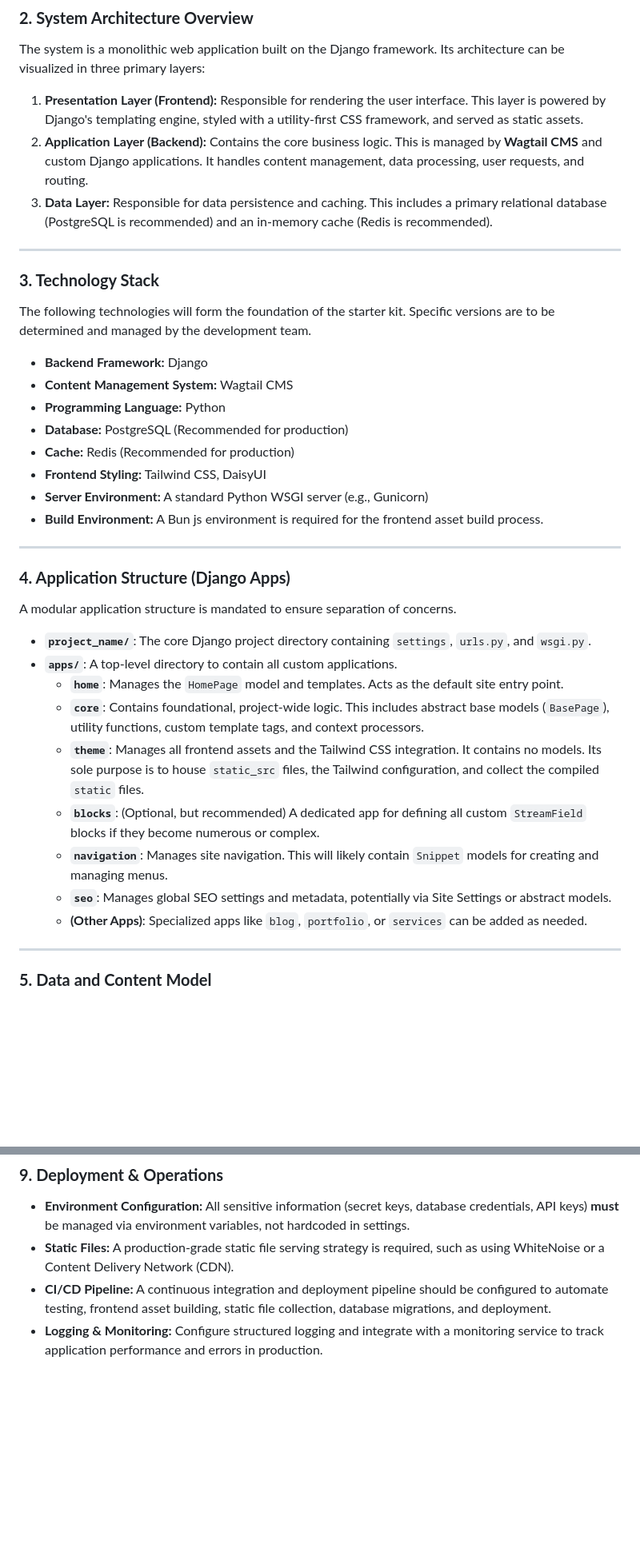
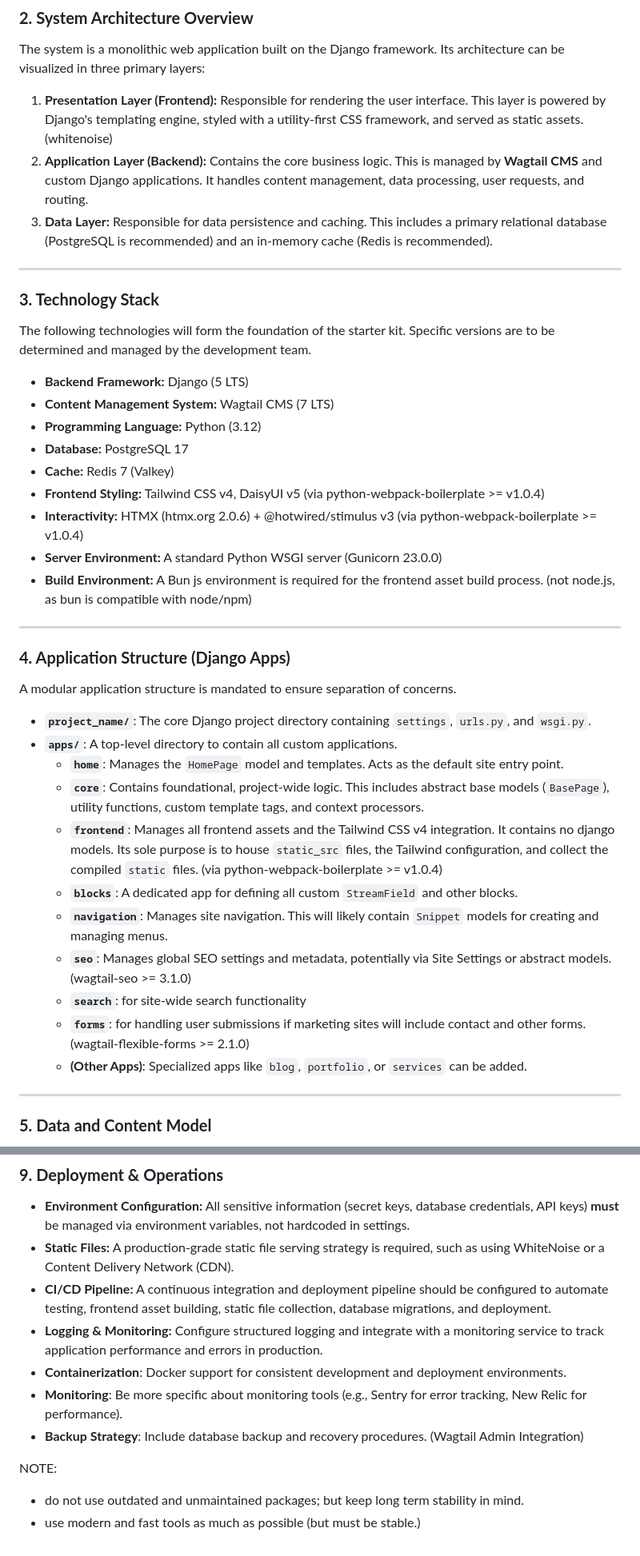
Before and after one commit to junoxlabs/wagtail-starter-kit, a Markdown page: BRIEF.md, 2 parts joined by grey strips. Shown: that part at 80% size. Rendered like a GitHub page; blank space fills up the shorter version.

Commit message:
chore: improvements

```diff
--- a/BRIEF.md
+++ b/BRIEF.md
@@ -26,7 +26,7 @@ The design of this system is guided by the following core principles:
 
 The system is a monolithic web application built on the Django framework. Its architecture can be visualized in three primary layers:
 
-1.  **Presentation Layer (Frontend):** Responsible for rendering the user interface. This layer is powered by Django's templating engine, styled with a utility-first CSS framework, and served as static assets.
+1.  **Presentation Layer (Frontend):** Responsible for rendering the user interface. This layer is powered by Django's templating engine, styled with a utility-first CSS framework, and served as static assets. (whitenoise)
 2.  **Application Layer (Backend):** Contains the core business logic. This is managed by **Wagtail CMS** and custom Django applications. It handles content management, data processing, user requests, and routing.
 3.  **Data Layer:** Responsible for data persistence and caching. This includes a primary relational database (PostgreSQL is recommended) and an in-memory cache (Redis is recommended).
 
@@ -36,14 +36,15 @@ The system is a monolithic web application built on the Django framework. Its ar
 
 The following technologies will form the foundation of the starter kit. Specific versions are to be determined and managed by the development team.
 
-- **Backend Framework:** Django
-- **Content Management System:** Wagtail CMS
-- **Programming Language:** Python
-- **Database:** PostgreSQL (Recommended for production)
-- **Cache:** Redis (Recommended for production)
-- **Frontend Styling:** Tailwind CSS, DaisyUI
-- **Server Environment:** A standard Python WSGI server (e.g., Gunicorn)
-- **Build Environment:** A Bun js environment is required for the frontend asset build process.
+- **Backend Framework:** Django (5 LTS)
+- **Content Management System:** Wagtail CMS (7 LTS)
+- **Programming Language:** Python (3.12)
+- **Database:** PostgreSQL 17
+- **Cache:** Redis 7 (Valkey)
+- **Frontend Styling:** Tailwind CSS v4, DaisyUI v5 (via python-webpack-boilerplate >= v1.0.4)
+- **Interactivity:** HTMX (htmx.org 2.0.6) + @hotwired/stimulus v3 (via python-webpack-boilerplate >= v1.0.4)
+- **Server Environment:** A standard Python WSGI server (Gunicorn 23.0.0)
+- **Build Environment:** A Bun js environment is required for the frontend asset build process. (not node.js, as bun is compatible with node/npm)
 
 ---
 
@@ -55,11 +56,13 @@ A modular application structure is mandated to ensure separation of concerns.
 - **`apps/`**: A top-level directory to contain all custom applications.
   - **`home`**: Manages the `HomePage` model and templates. Acts as the default site entry point.
   - **`core`**: Contains foundational, project-wide logic. This includes abstract base models (`BasePage`), utility functions, custom template tags, and context processors.
-  - **`theme`**: Manages all frontend assets and the Tailwind CSS integration. It contains no models. Its sole purpose is to house `static_src` files, the Tailwind configuration, and collect the compiled `static` files.
-  - **`blocks`**: (Optional, but recommended) A dedicated app for defining all custom `StreamField` blocks if they become numerous or complex.
+  - **`frontend`**: Manages all frontend assets and the Tailwind CSS v4 integration. It contains no django models. Its sole purpose is to house `static_src` files, the Tailwind configuration, and collect the compiled `static` files. (via python-webpack-boilerplate >= v1.0.4)
+  - **`blocks`**: A dedicated app for defining all custom `StreamField` and other blocks.
   - **`navigation`**: Manages site navigation. This will likely contain `Snippet` models for creating and managing menus.
-  - **`seo`**: Manages global SEO settings and metadata, potentially via Site Settings or abstract models.
-  - **(Other Apps)**: Specialized apps like `blog`, `portfolio`, or `services` can be added as needed.
+  - **`seo`**: Manages global SEO settings and metadata, potentially via Site Settings or abstract models. (wagtail-seo >= 3.1.0)
+  - **`search`**: for site-wide search functionality
+  - **`forms`**: for handling user submissions if marketing sites will include contact and other forms. (wagtail-flexible-forms >= 2.1.0)
+  - **(Other Apps)**: Specialized apps like `blog`, `portfolio`, or `services` can be added.
 
 ---
 
@@ -175,3 +179,11 @@ The **`theme`** app is the single source of truth for frontend assets.
 - **Static Files:** A production-grade static file serving strategy is required, such as using WhiteNoise or a Content Delivery Network (CDN).
 - **CI/CD Pipeline:** A continuous integration and deployment pipeline should be configured to automate testing, frontend asset building, static file collection, database migrations, and deployment.
 - **Logging & Monitoring:** Configure structured logging and integrate with a monitoring service to track application performance and errors in production.
+- **Containerization**: Docker support for consistent development and deployment environments.
+- **Monitoring**: Be more specific about monitoring tools (e.g., Sentry for error tracking, New Relic for performance).
+- **Backup Strategy**: Include database backup and recovery procedures. (Wagtail Admin Integration)
+
+NOTE:
+
+- do not use outdated and unmaintained packages; but keep long term stability in mind.
+- use modern and fast tools as much as possible (but must be stable.)
```
Also changed, not shown: other parts of BRIEF.md (+4 -3 lines).
